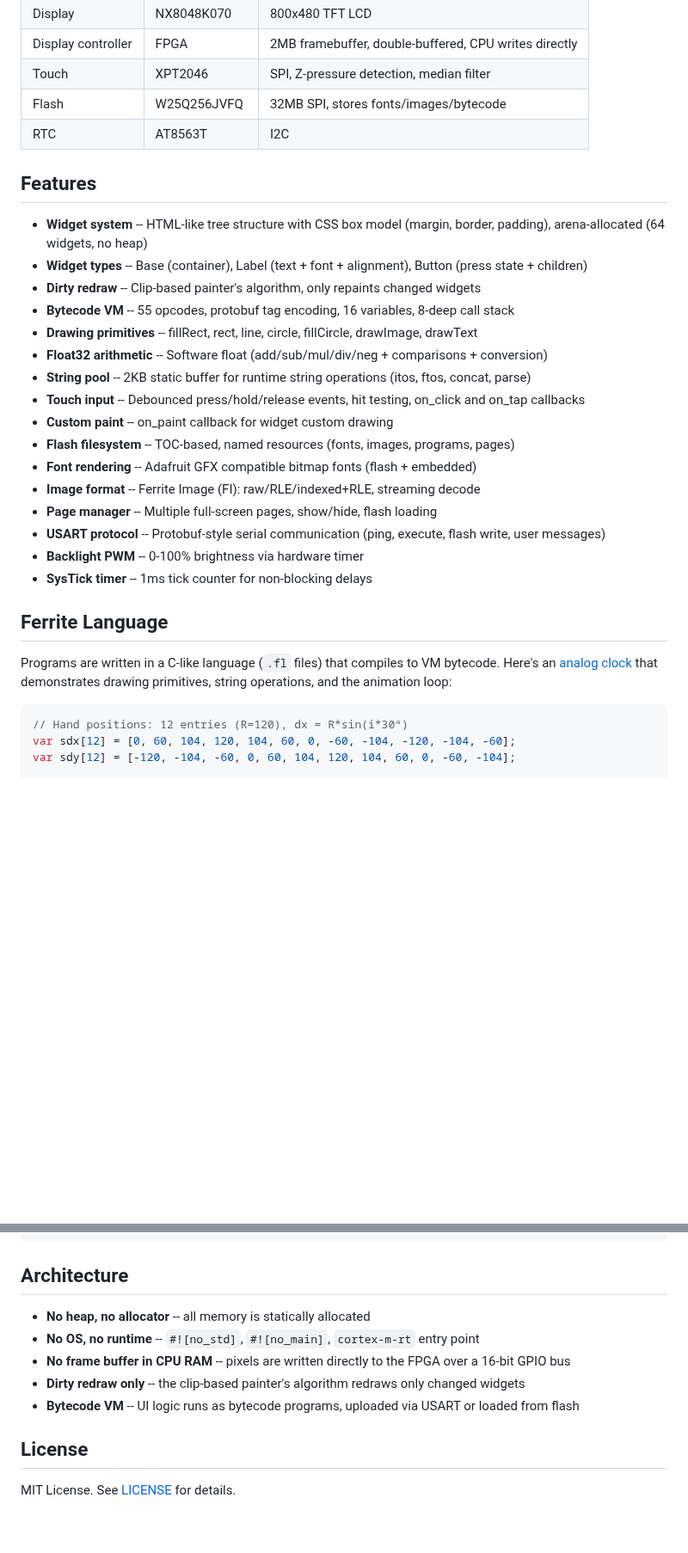
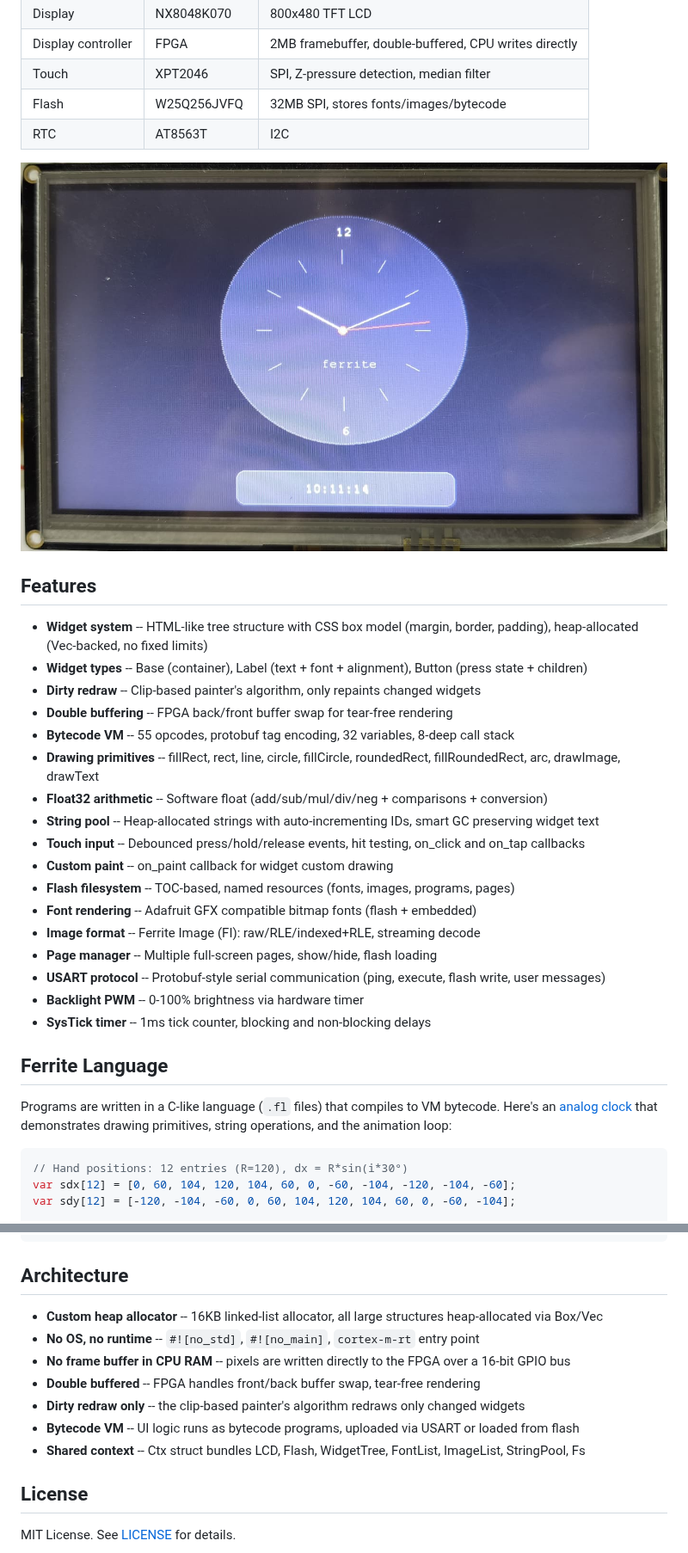
Before and after one commit to erhanacunal/ferrite-ui, a Markdown page: README.md, 2 parts joined by grey strips. Shown at 86% size. GitHub-like rendering; pictures changed too: docs/images/ferrite_clock.jpeg (added); blank space fills up the shorter version.

```diff
--- a/README.md
+++ b/README.md
@@ -15,15 +15,18 @@ For the some bricked Nextion Displays :)
 | Flash | W25Q256JVFQ | 32MB SPI, stores fonts/images/bytecode |
 | RTC | AT8563T | I2C |
 
+![Ferrite Clock Example](docs/images/ferrite_clock.jpeg)
+
 ## Features
 
-- **Widget system** -- HTML-like tree structure with CSS box model (margin, border, padding), arena-allocated (64 widgets, no heap)
+- **Widget system** -- HTML-like tree structure with CSS box model (margin, border, padding), heap-allocated (Vec-backed, no fixed limits)
 - **Widget types** -- Base (container), Label (text + font + alignment), Button (press state + children)
 - **Dirty redraw** -- Clip-based painter's algorithm, only repaints changed widgets
-- **Bytecode VM** -- 55 opcodes, protobuf tag encoding, 16 variables, 8-deep call stack
-- **Drawing primitives** -- fillRect, rect, line, circle, fillCircle, drawImage, drawText
+- **Double buffering** -- FPGA back/front buffer swap for tear-free rendering
+- **Bytecode VM** -- 55 opcodes, protobuf tag encoding, 32 variables, 8-deep call stack
+- **Drawing primitives** -- fillRect, rect, line, circle, fillCircle, roundedRect, fillRoundedRect, arc, drawImage, drawText
 - **Float32 arithmetic** -- Software float (add/sub/mul/div/neg + comparisons + conversion)
-- **String pool** -- 2KB static buffer for runtime string operations (itos, ftos, concat, parse)
+- **String pool** -- Heap-allocated strings with auto-incrementing IDs, smart GC preserving widget text
 - **Touch input** -- Debounced press/hold/release events, hit testing, on_click and on_tap callbacks
 - **Custom paint** -- on_paint callback for widget custom drawing
 - **Flash filesystem** -- TOC-based, named resources (fonts, images, programs, pages)
@@ -32,7 +35,7 @@ For the some bricked Nextion Displays :)
 - **Page manager** -- Multiple full-screen pages, show/hide, flash loading
 - **USART protocol** -- Protobuf-style serial communication (ping, execute, flash write, user messages)
 - **Backlight PWM** -- 0-100% brightness via hardware timer
-- **SysTick timer** -- 1ms tick counter for non-blocking delays
+- **SysTick timer** -- 1ms tick counter, blocking and non-blocking delays
 
 ## Ferrite Language
 
@@ -173,11 +176,13 @@ ferrite-ui/
 
 ## Architecture
 
-- **No heap, no allocator** -- all memory is statically allocated
+- **Custom heap allocator** -- 16KB linked-list allocator, all large structures heap-allocated via Box/Vec
 - **No OS, no runtime** -- `#![no_std]`, `#![no_main]`, `cortex-m-rt` entry point
 - **No frame buffer in CPU RAM** -- pixels are written directly to the FPGA over a 16-bit GPIO bus
+- **Double buffered** -- FPGA handles front/back buffer swap, tear-free rendering
 - **Dirty redraw only** -- the clip-based painter's algorithm redraws only changed widgets
 - **Bytecode VM** -- UI logic runs as bytecode programs, uploaded via USART or loaded from flash
+- **Shared context** -- Ctx struct bundles LCD, Flash, WidgetTree, FontList, ImageList, StringPool, Fs
 
 ## License
 
```
Also changed, not shown: other parts of README.md (+9 -9 lines), 13 other files.
